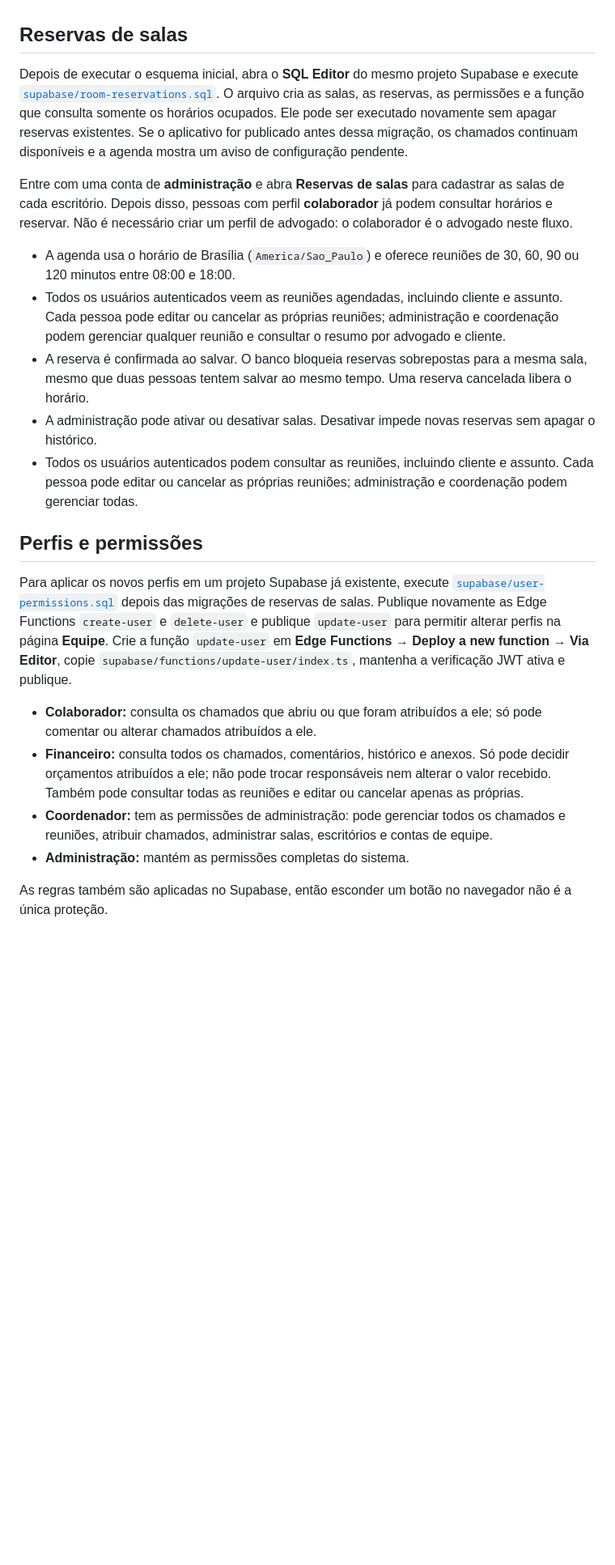
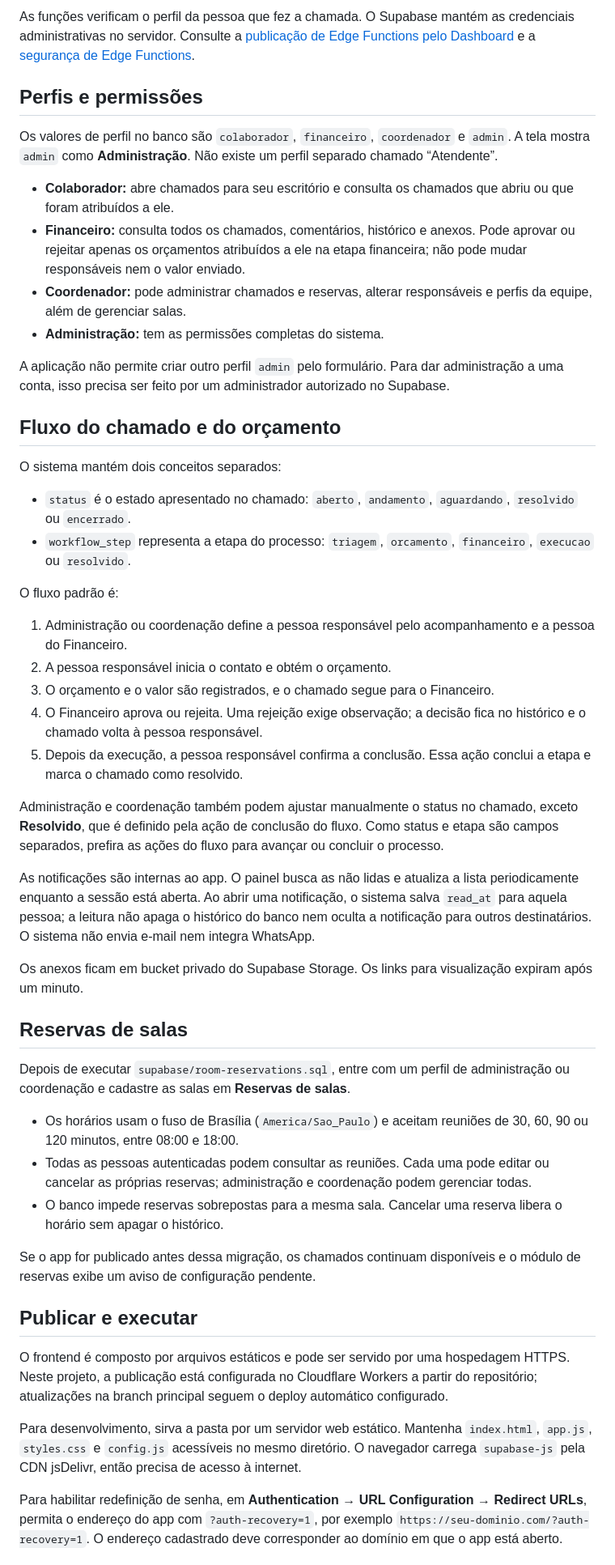
Before and after one commit to miguelwesley0908-gif/help-desk, a Markdown page: README.md, the part around one of its changes. Shown at 81% size. GitHub-like rendering; blank space fills up the shorter version.

Commit message:
Atualizar README com arquitetura e perfis atuais

```diff
--- a/README.md
+++ b/README.md
@@ -36,24 +71,52 @@ Aplicação web para abrir e acompanhar chamados dos escritórios. A autenticaç
+As funções verificam o perfil da pessoa que fez a chamada. O Supabase mantém as credenciais administrativas no servidor. Consulte a [publicação de Edge Functions pelo Dashboard](https://supabase.com/docs/guides/functions/quickstart-dashboard) e a [segurança de Edge Functions](https://supabase.com/docs/guides/functions/auth).
+
+## Perfis e permissões
+
+Os valores de perfil no banco são `colaborador`, `financeiro`, `coordenador` e `admin`. A tela mostra `admin` como **Administração**. Não existe um perfil separado chamado “Atendente”.
+
+- **Colaborador:** abre chamados para seu escritório e consulta os chamados que abriu ou que foram atribuídos a ele.
+- **Financeiro:** consulta todos os chamados, comentários, histórico e anexos. Pode aprovar ou rejeitar apenas os orçamentos atribuídos a ele na etapa financeira; não pode mudar responsáveis nem o valor enviado.
+- **Coordenador:** pode administrar chamados e reservas, alterar responsáveis e perfis da equipe, além de gerenciar salas.
+- **Administração:** tem as permissões completas do sistema.
+
+A aplicação não permite criar outro perfil `admin` pelo formulário. Para dar administração a uma conta, isso precisa ser feito por um administrador autorizado no Supabase.
+
+## Fluxo do chamado e do orçamento
+
+O sistema mantém dois conceitos separados:
+
+- `status` é o estado apresentado no chamado: `aberto`, `andamento`, `aguardando`, `resolvido` ou `encerrado`.
+- `workflow_step` representa a etapa do processo: `triagem`, `orcamento`, `financeiro`, `execucao` ou `resolvido`.
+
+O fluxo padrão é:
+
+1. Administração ou coordenação define a pessoa responsável pelo acompanhamento e a pessoa do Financeiro.
+2. A pessoa responsável inicia o contato e obtém o orçamento.
+3. O orçamento e o valor são registrados, e o chamado segue para o Financeiro.
+4. O Financeiro aprova ou rejeita. Uma rejeição exige observação; a decisão fica no histórico e o chamado volta à pessoa responsável.
+5. Depois da execução, a pessoa responsável confirma a conclusão. Essa ação conclui a etapa e marca o chamado como resolvido.
+
+Administração e coordenação também podem ajustar manualmente o status no chamado, exceto **Resolvido**, que é definido pela ação de conclusão do fluxo. Como status e etapa são campos separados, prefira as ações do fluxo para avançar ou concluir o processo.
+
+As notificações são internas ao app. O painel busca as não lidas e atualiza a lista periodicamente enquanto a sessão está aberta. Ao abrir uma notificação, o sistema salva `read_at` para aquela pessoa; a leitura não apaga o histórico do banco nem oculta a notificação para outros destinatários. O sistema não envia e-mail nem integra WhatsApp.
+
+Os anexos ficam em bucket privado do Supabase Storage. Os links para visualização expiram após um minuto.
 
 ## Reservas de salas
 
-Depois de executar o esquema inicial, abra o **SQL Editor** do mesmo projeto Supabase e execute [`supabase/room-reservations.sql`](supabase/room-reservations.sql). O arquivo cria as salas, as reservas, as permissões e a função que consulta somente os horários ocupados. Ele pode ser executado novamente sem apagar reservas existentes. Se o aplicativo for publicado antes dessa migração, os chamados continuam disponíveis e a agenda mostra um aviso de configuração pendente.
+Depois de executar `supabase/room-reservations.sql`, entre com um perfil de administração ou coordenação e cadastre as salas em **Reservas de salas**.
 
-Entre com uma conta de **administração** e abra **Reservas de salas** para cadastrar as salas de cada escritório. Depois disso, pessoas com perfil **colaborador** já podem consultar horários e reservar. Não é necessário criar um perfil de advogado: o colaborador é o advogado neste fluxo.
+- Os horários usam o fuso de Brasília (`America/Sao_Paulo`) e aceitam reuniões de 30, 60, 90 ou 120 minutos, entre 08:00 e 18:00.
+- Todas as pessoas autenticadas podem consultar as reuniões. Cada uma pode editar ou cancelar as próprias reservas; administração e coordenação podem gerenciar todas.
+- O banco impede reservas sobrepostas para a mesma sala. Cancelar uma reserva libera o horário sem apagar o histórico.
 
-- A agenda usa o horário de Brasília (`America/Sao_Paulo`) e oferece reuniões de 30, 60, 90 ou 120 minutos entre 08:00 e 18:00.
-- Todos os usuários autenticados veem as reuniões agendadas, incluindo cliente e assunto. Cada pessoa pode editar ou cancelar as próprias reuniões; administração e coordenação podem gerenciar qualquer reunião e consultar o resumo por advogado e cliente.
-- A reserva é confirmada ao salvar. O banco bloqueia reservas sobrepostas para a mesma sala, mesmo que duas pessoas tentem salvar ao mesmo tempo. Uma reserva cancelada libera o horário.
-- A administração pode ativar ou desativar salas. Desativar impede novas reservas sem apagar o histórico.
-- Todos os usuários autenticados podem consultar as reuniões, incluindo cliente e assunto. Cada pessoa pode editar ou cancelar as próprias reuniões; administração e coordenação podem gerenciar todas.
+Se o app for publicado antes dessa migração, os chamados continuam disponíveis e o módulo de reservas exibe um aviso de configuração pendente.
 
-## Perfis e permissões
+## Publicar e executar
 
-Para aplicar os novos perfis em um projeto Supabase já existente, execute [`supabase/user-permissions.sql`](supabase/user-permissions.sql) depois das migrações de reservas de salas. Publique novamente as Edge Functions `create-user` e `delete-user` e publique `update-user` para permitir alterar perfis na página **Equipe**. Crie a função `update-user` em **Edge Functions → Deploy a new function → Via Editor**, copie `supabase/functions/update-user/index.ts`, mantenha a verificação JWT ativa e publique.
+O frontend é composto por arquivos estáticos e pode ser servido por uma hospedagem HTTPS. Neste projeto, a publicação está configurada no Cloudflare Workers a partir do repositório; atualizações na branch principal seguem o deploy automático configurado.
 
-- **Colaborador:** consulta os chamados que abriu ou que foram atribuídos a ele; só pode comentar ou alterar chamados atribuídos a ele.
-- **Financeiro:** consulta todos os chamados, comentários, histórico e anexos. Só pode decidir orçamentos atribuídos a ele; não pode trocar responsáveis nem alterar o valor recebido. Também pode consultar todas as reuniões e editar ou cancelar apenas as próprias.
-- **Coordenador:** tem as permissões de administração: pode gerenciar todos os chamados e reuniões, atribuir chamados, administrar salas, escritórios e contas de equipe.
-- **Administração:** mantém as permissões completas do sistema.
+Para desenvolvimento, sirva a pasta por um servidor web estático. Mantenha `index.html`, `app.js`, `styles.css` e `config.js` acessíveis no mesmo diretório. O navegador carrega `supabase-js` pela CDN jsDelivr, então precisa de acesso à internet.
 
-As regras também são aplicadas no Supabase, então esconder um botão no navegador não é a única proteção.
+Para habilitar redefinição de senha, em **Authentication → URL Configuration → Redirect URLs**, permita o endereço do app com `?auth-recovery=1`, por exemplo `https://seu-dominio.com/?auth-recovery=1`. O endereço cadastrado deve corresponder ao domínio em que o app está aberto.
 
```
Also changed, not shown: other parts of README.md (+53 -51 lines).
